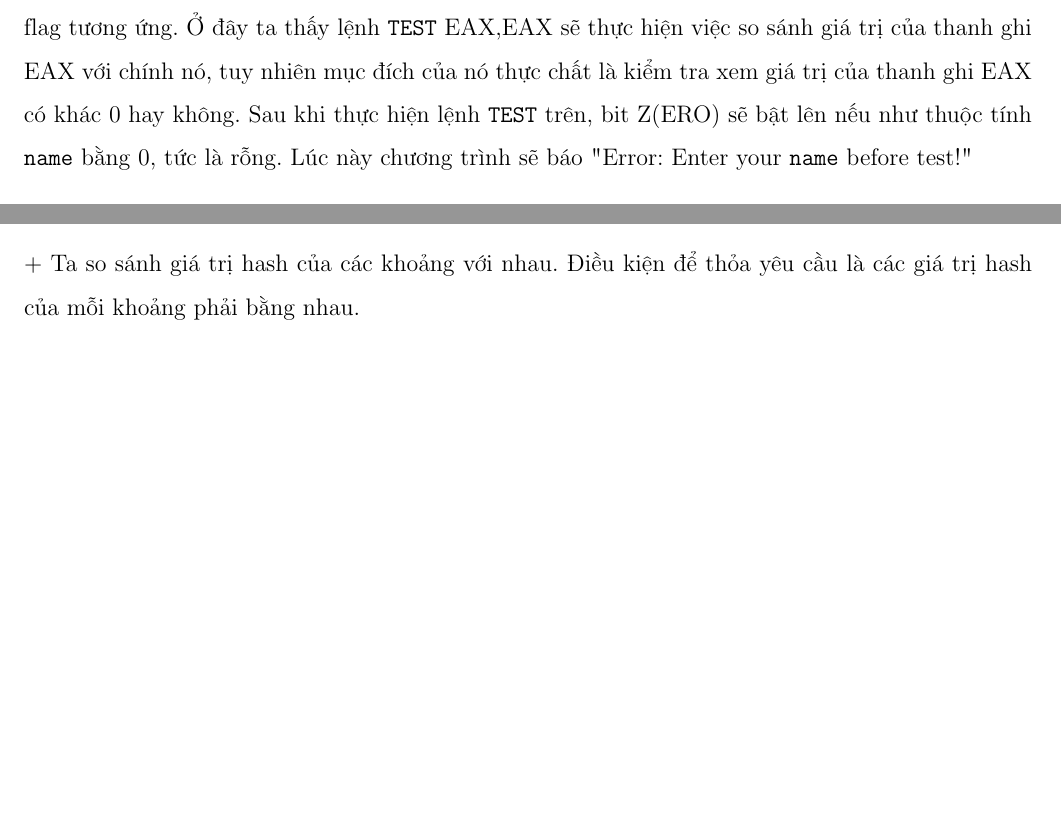
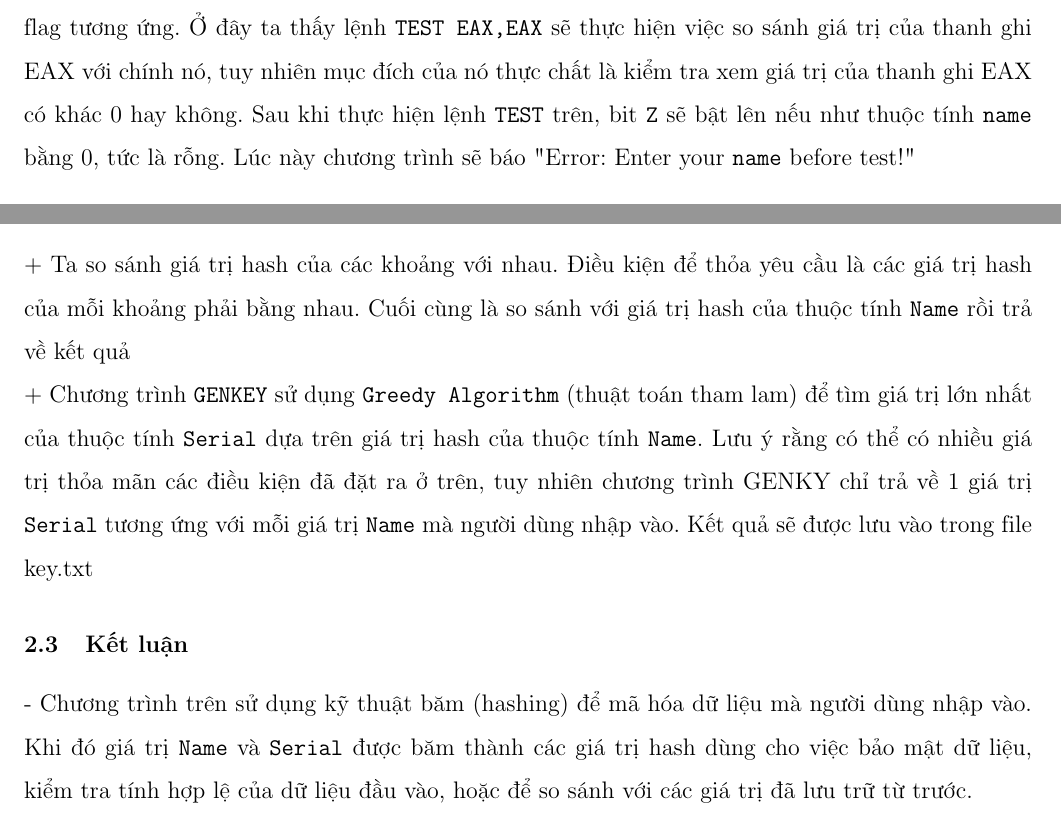
Before and after one commit to JakeConal/computer-system-reverse-project, a LaTeX document (report/main.tex, which reads report/content/analysis-implementation/file-2.tex): two parts of pages 11 and 14 of 20 before the commit and two parts of pages 11 and 15 of 20 after it, joined at a grey line, cut so that both start at the same text, the shorter picture padded with empty space. Compiled offline with pdfLaTeX.

Commit message:
Update file-2.tex

```diff
--- a/report/content/analysis-implementation/file-2.tex
+++ b/report/content/analysis-implementation/file-2.tex
@@ -57,7 +57,7 @@
 \begin{center}
     \includegraphics[width=\textwidth]{img/file-2/asm3.PNG}
 \end{center}
-+ \textbf{Bước 2}: Kiểm tra thuộc tính \texttt{name} có rỗng hay không? Chương trình sẽ kiểm tra bằng lệnh \texttt{TEST}. Lệnh \texttt{TEST} tương tự với lệnh \texttt{AND}, tuy nhiên khác với lệnh \texttt{AND} là sau khi thực hiện phép tính, giá trị sẽ không được lưu vào \texttt{OPERAND}1. Điều này cho phép chương trình so sánh 2 \texttt{OPERAND} mà không thay đổi giá trị của \texttt{OPERAND}. Do đó lệnh \texttt{TEST} thường dùng để so sánh các \texttt{OPERAND} và bật các bit flag tương ứng. Ở đây ta thấy lệnh {\texttt{TEST} EAX,EAX} sẽ thực hiện việc so sánh giá trị của thanh ghi EAX với chính nó, tuy nhiên mục đích của nó thực chất là kiểm tra xem giá trị của thanh ghi EAX có khác 0 hay không. Sau khi thực hiện lệnh \texttt{TEST} trên, bit Z(ERO) sẽ bật lên nếu như thuộc tính \texttt{name} bằng 0, tức là rỗng. Lúc này chương trình sẽ báo "Error: Enter your \texttt{name} before test!"\\
++ \textbf{Bước 2}: Kiểm tra thuộc tính \texttt{name} có rỗng hay không? Chương trình sẽ kiểm tra bằng lệnh \texttt{TEST}. Lệnh \texttt{TEST} tương tự với lệnh \texttt{AND}, tuy nhiên khác với lệnh \texttt{AND} là sau khi thực hiện phép tính, giá trị sẽ không được lưu vào \texttt{OPERAND}1. Điều này cho phép chương trình so sánh 2 \texttt{OPERAND} mà không thay đổi giá trị của \texttt{OPERAND}. Do đó lệnh \texttt{TEST} thường dùng để so sánh các \texttt{OPERAND} và bật các bit flag tương ứng. Ở đây ta thấy lệnh \texttt{TEST EAX,EAX} sẽ thực hiện việc so sánh giá trị của thanh ghi EAX với chính nó, tuy nhiên mục đích của nó thực chất là kiểm tra xem giá trị của thanh ghi EAX có khác 0 hay không. Sau khi thực hiện lệnh \texttt{TEST} trên, bit \texttt{Z} sẽ bật lên nếu như thuộc tính \texttt{name} bằng 0, tức là rỗng. Lúc này chương trình sẽ báo "Error: Enter your \texttt{name} before test!"\\
 \begin{center}
     \includegraphics[width=\textwidth]{img/file-2/asm4.PNG}
 \end{center}
@@ -124,8 +124,14 @@ Chương trình sẽ so sánh giá trị hash có được từ thuộc tính \t
 \[
     hash = index
 \]
-+ Ta so sánh giá trị hash của các khoảng với nhau. Điều kiện để thỏa yêu cầu là các giá trị hash của mỗi khoảng phải bằng nhau.
 
 \begin{center}
     \includegraphics[width=\textwidth]{img/file-2/code3.PNG}
 \end{center}
+
++ Ta so sánh giá trị hash của các khoảng với nhau. Điều kiện để thỏa yêu cầu là các giá trị hash của mỗi khoảng phải bằng nhau. Cuối cùng là so sánh với giá trị hash của thuộc tính \texttt{Name} rồi trả về kết quả
+
++ Chương trình \texttt{GENKEY} sử dụng \texttt{Greedy Algorithm} (thuật toán tham lam) để tìm giá trị lớn nhất của thuộc tính \texttt{Serial} dựa trên giá trị hash của thuộc tính \texttt{Name}. Lưu ý rằng có thể có nhiều giá trị thỏa mãn các điều kiện đã đặt ra ở trên, tuy nhiên chương trình GENKY chỉ trả về 1 giá trị \texttt{Serial} tương ứng với mỗi giá trị \texttt{Name} mà người dùng nhập vào. Kết quả sẽ được lưu vào trong file key.txt
+
+\subsubsection{Kết luận}
+- Chương trình trên sử dụng kỹ thuật băm (hashing) để mã hóa dữ liệu mà người dùng nhập vào. Khi đó giá trị \texttt{Name} và \texttt{Serial} được băm thành các giá trị hash dùng cho việc bảo mật dữ liệu, kiểm tra tính hợp lệ của dữ liệu đầu vào, hoặc để so sánh với các giá trị đã lưu trữ từ trước.
```
Also changed, not shown: report/content/analysis-implementation/file-2.tex (6 more changed lines).
